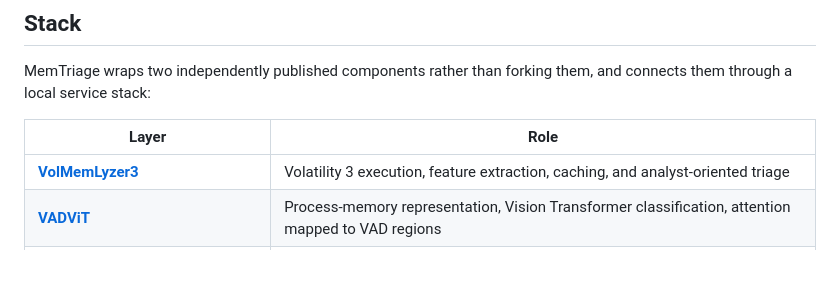
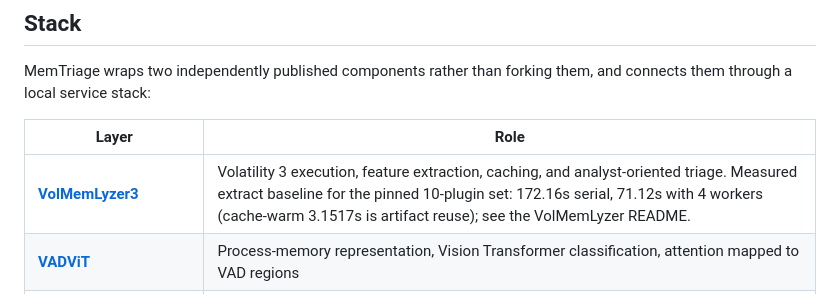
Before and after one commit to YaCnDehfuli/MemTriage, a Markdown page: README.md, the part around the change. GitHub-like rendering; blank space fills up the shorter version.

Commit message:
Point the VolMemLyzer stack row at the measured extract baseline.

```diff
--- a/README.md
+++ b/README.md
@@ -22,7 +22,7 @@ MemTriage wraps two independently published components rather than forking them,
 
 | Layer | Role |
 | --- | --- |
-| **[VolMemLyzer3](https://github.com/YaCnDehfuli/VolMemLyzer3-CLI_forensic_tool)** | Volatility 3 execution, feature extraction, caching, and analyst-oriented triage |
+| **[VolMemLyzer3](https://github.com/YaCnDehfuli/VolMemLyzer3-CLI_forensic_tool)** | Volatility 3 execution, feature extraction, caching, and analyst-oriented triage. Measured extract baseline for the pinned 10-plugin set: 172.16s serial, 71.12s with 4 workers (cache-warm 3.1517s is artifact reuse); see the VolMemLyzer README. |
 | **[VADViT](https://github.com/YaCnDehfuli/VADViT)** | Process-memory representation, Vision Transformer classification, attention mapped to VAD regions |
 | **FastAPI + Celery + Redis + PostgreSQL** | Investigation state, uploads, scoring, SSE, assistant, reports |
 | **React / TypeScript** | Analyst workspace |
```
